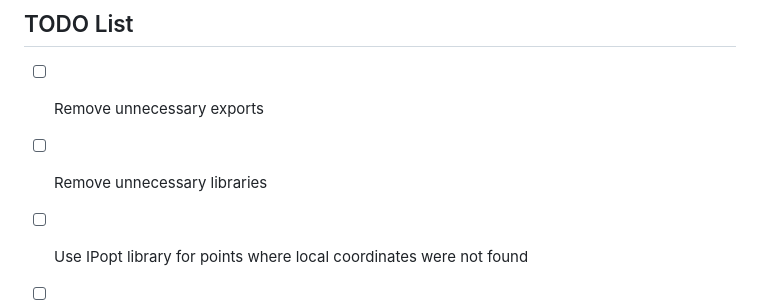
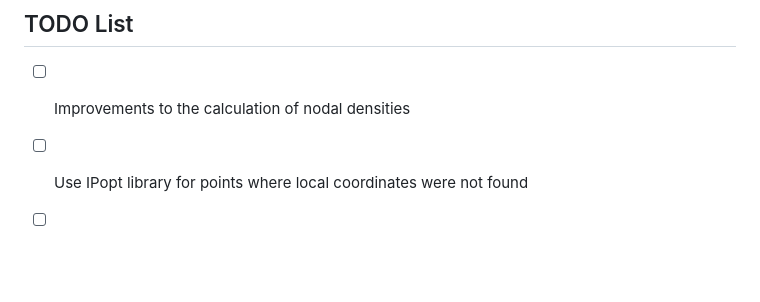
Before and after one commit to kopacja/rho2sdf.jl, a Markdown page: README.md, the part around the change. GitHub-like rendering; blank space fills up the shorter version.

```diff
--- a/README.md
+++ b/README.md
@@ -87,7 +87,6 @@ result = rho2sdf("chapadlo", X, IEN, rho, options=options)
 
 ## TODO List
 
-- [ ] Remove unnecessary exports
-- [ ] Remove unnecessary libraries
+- [ ] Improvements to the calculation of nodal densities
 - [ ] Use IPopt library for points where local coordinates were not found
 - [ ] Extend implementation to include tetrahedral elements
```
